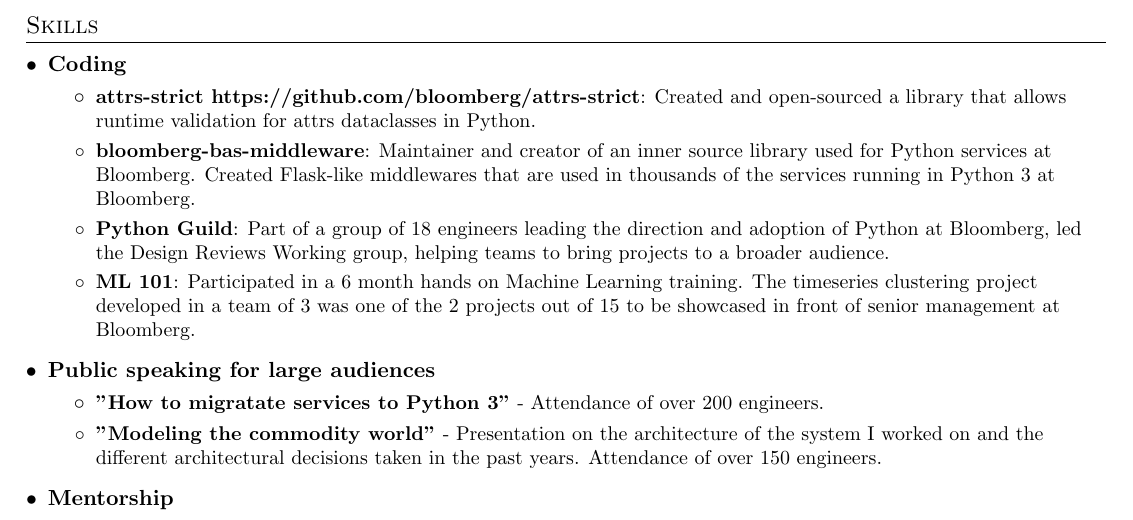
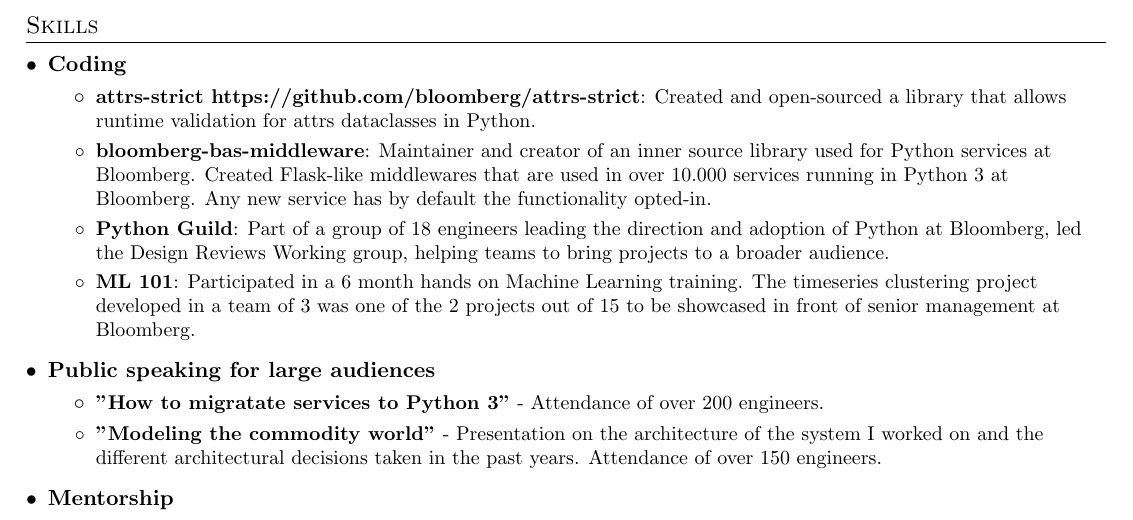
Before and after one commit to erikseulean/resume, a LaTeX CV (tex/ErikCristianSeulean_resume.tex): part of page 2 of 2, cut so that both start at the same text. Compiled offline with pdfLaTeX.

Commit message:
Add more brag
Signed-off-by: Erik-Cristian Seulean <erikseulean@gmail.com>

```diff
--- a/tex/ErikCristianSeulean_resume.tex
+++ b/tex/ErikCristianSeulean_resume.tex
@@ -193,7 +193,7 @@
         \resumeItem {attrs-strict https://github.com/bloomberg/attrs-strict}
         {Created and open-sourced a library that allows runtime validation for attrs dataclasses in Python.}
         \resumeItem {bloomberg-bas-middleware}
-        {Maintainer and creator of an inner source library used for Python services at Bloomberg. Created Flask-like middlewares that are used in thousands of the services running in Python 3 at Bloomberg.}
+        {Maintainer and creator of an inner source library used for Python services at Bloomberg. Created Flask-like middlewares that are used in over 10.000 services running in Python 3 at Bloomberg. Any new service has by default the functionality opted-in.}
         \resumeItem {Python Guild}
         {Part of a group of 18 engineers leading the direction and adoption of Python at Bloomberg, led the Design Reviews Working group, helping teams to bring projects to a broader audience.}
         \resumeItem {ML 101}
```
